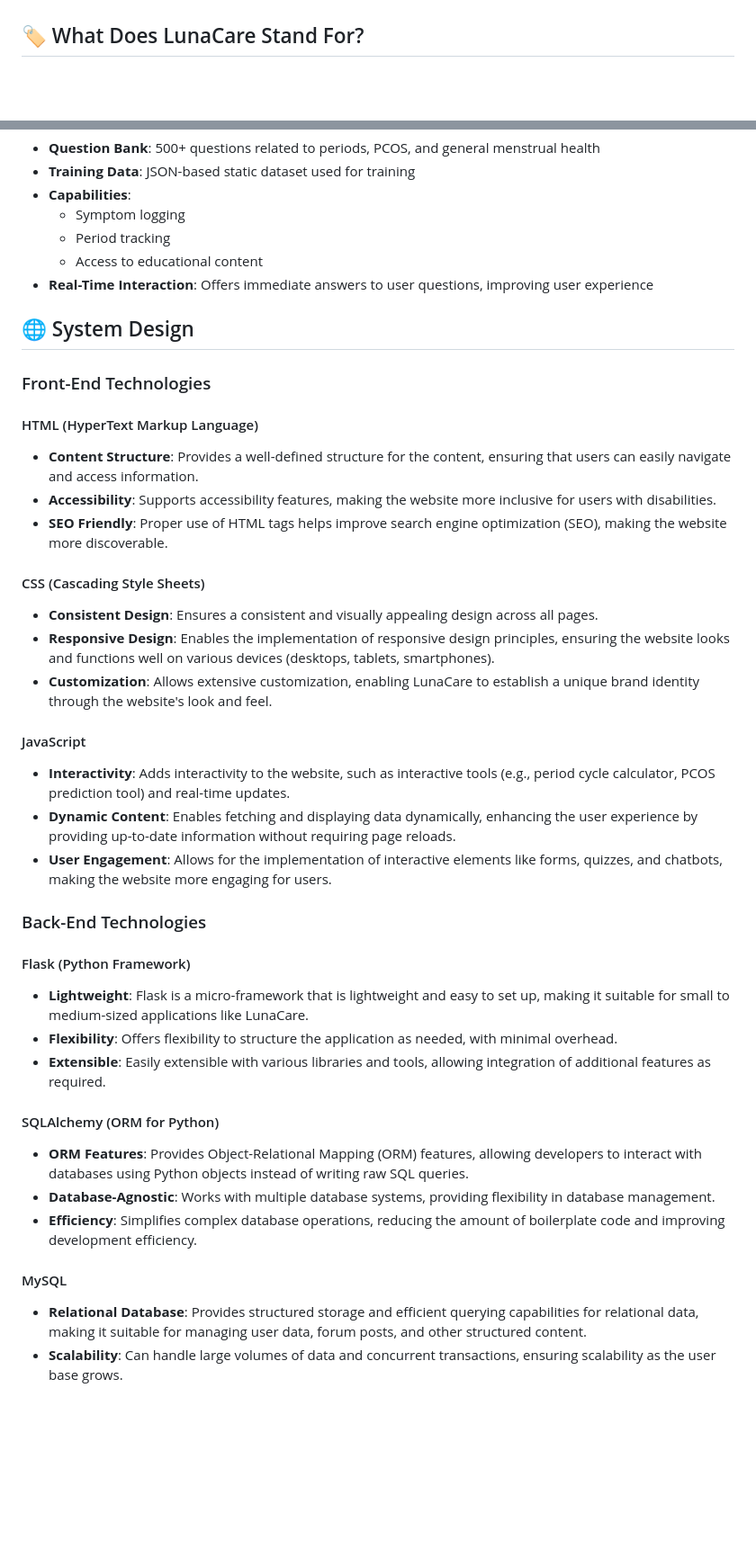
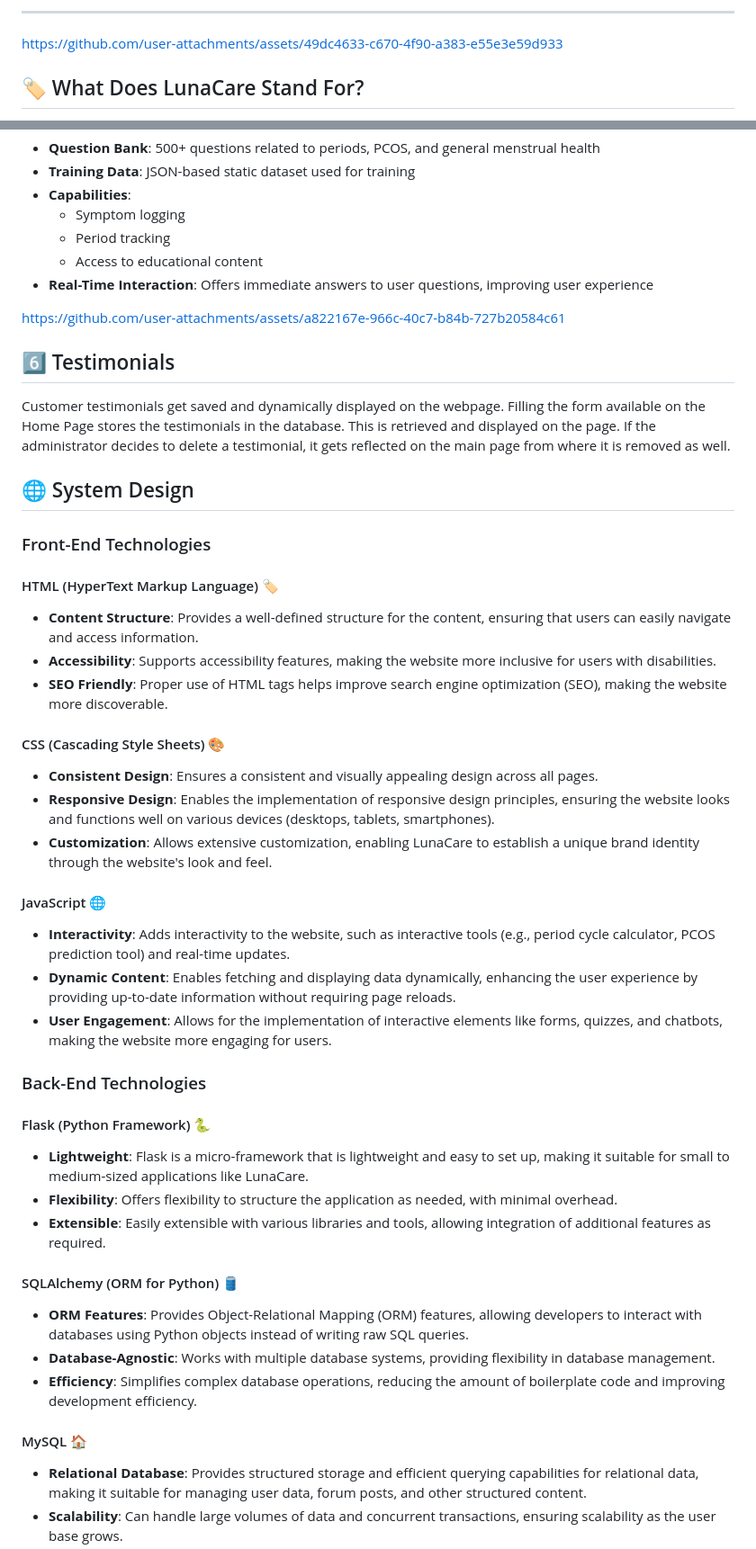
Before and after one commit to AsmitaMondal/LunaCARE, a Markdown page: README.md, 2 parts joined by grey strips. Shown at 90% size. Rendered like a GitHub page; blank space fills up the shorter version.

```diff
--- a/README.md
+++ b/README.md
@@ -7,3 +24,7 @@ women at every stage of life.
+---
+
+
+https://github.com/user-attachments/assets/49dc4633-c670-4f90-a383-e55e3e59d933
 
 
 ## 🏷️ What Does LunaCare Stand For?
@@ -104,21 +143,29 @@ LunaCare features a **Chatbot** designed to answer frequently asked questions re
   - Access to educational content
 - **Real-Time Interaction**: Offers immediate answers to user questions, improving user experience
 
+
+https://github.com/user-attachments/assets/a822167e-966c-40c7-b84b-727b20584c61
+
+
+## 6️⃣ Testimonials
+
+Customer testimonials get saved and dynamically displayed on the webpage. Filling the form available on the Home Page stores the testimonials in the database. This is retrieved and displayed on the page. If the administrator decides to delete a testimonial, it gets reflected on the main page from where it is removed as well.
+
 ## 🌐 System Design
 
 ### Front-End Technologies
 
-#### HTML (HyperText Markup Language)
+#### HTML (HyperText Markup Language) 🏷️
 - **Content Structure**: Provides a well-defined structure for the content, ensuring that users can easily navigate and access information.
 - **Accessibility**: Supports accessibility features, making the website more inclusive for users with disabilities.
 - **SEO Friendly**: Proper use of HTML tags helps improve search engine optimization (SEO), making the website more discoverable.
 
-#### CSS (Cascading Style Sheets)
+#### CSS (Cascading Style Sheets) 🎨
 - **Consistent Design**: Ensures a consistent and visually appealing design across all pages.
 - **Responsive Design**: Enables the implementation of responsive design principles, ensuring the website looks and functions well on various devices (desktops, tablets, smartphones).
 - **Customization**: Allows extensive customization, enabling LunaCare to establish a unique brand identity through the website's look and feel.
 
-#### JavaScript
+#### JavaScript 🌐
 - **Interactivity**: Adds interactivity to the website, such as interactive tools (e.g., period cycle calculator, PCOS prediction tool) and real-time updates.
 - **Dynamic Content**: Enables fetching and displaying data dynamically, enhancing the user experience by providing up-to-date information without requiring page reloads.
 - **User Engagement**: Allows for the implementation of interactive elements like forms, quizzes, and chatbots, making the website more engaging for users.
@@ -126,17 +173,17 @@ LunaCare features a **Chatbot** designed to answer frequently asked questions re
 
 ### Back-End Technologies
 
-#### Flask (Python Framework)
+#### Flask (Python Framework) 🐍
 - **Lightweight**: Flask is a micro-framework that is lightweight and easy to set up, making it suitable for small to medium-sized applications like LunaCare.
 - **Flexibility**: Offers flexibility to structure the application as needed, with minimal overhead.
 - **Extensible**: Easily extensible with various libraries and tools, allowing integration of additional features as required.
 
-#### SQLAlchemy (ORM for Python)
+#### SQLAlchemy (ORM for Python) 🛢️
 - **ORM Features**: Provides Object-Relational Mapping (ORM) features, allowing developers to interact with databases using Python objects instead of writing raw SQL queries.
 - **Database-Agnostic**: Works with multiple database systems, providing flexibility in database management.
 - **Efficiency**: Simplifies complex database operations, reducing the amount of boilerplate code and improving development efficiency.
 
-#### MySQL
+#### MySQL 🏠
 - **Relational Database**: Provides structured storage and efficient querying capabilities for relational data, making it suitable for managing user data, forum posts, and other structured content.
 - **Scalability**: Can handle large volumes of data and concurrent transactions, ensuring scalability as the user base grows.
 - **Reliability**: Offers robust transaction support and data integrity features, ensuring reliable data storage. Also supports XAMPP connections.
```
Also changed, not shown: other parts of README.md (+35 -0 lines).
